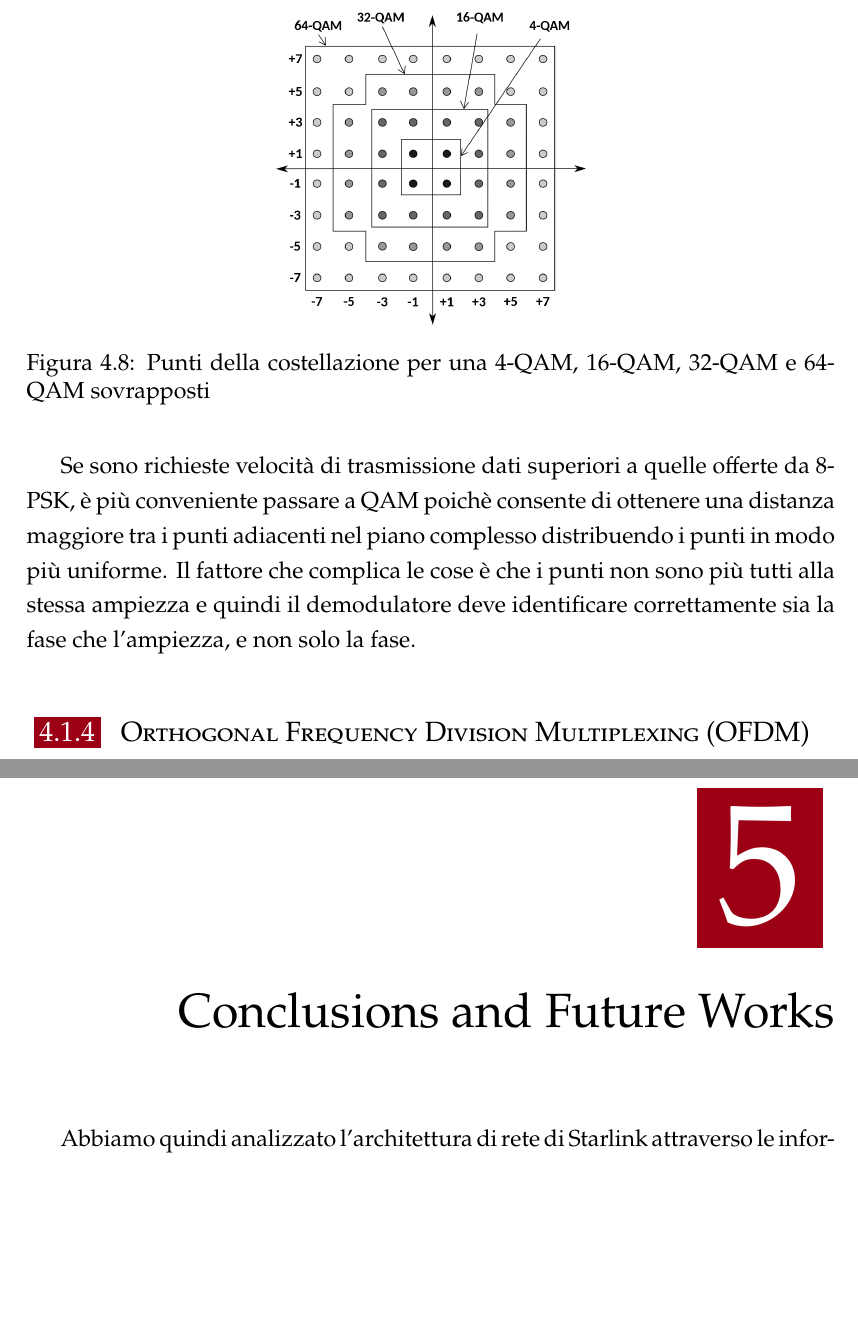
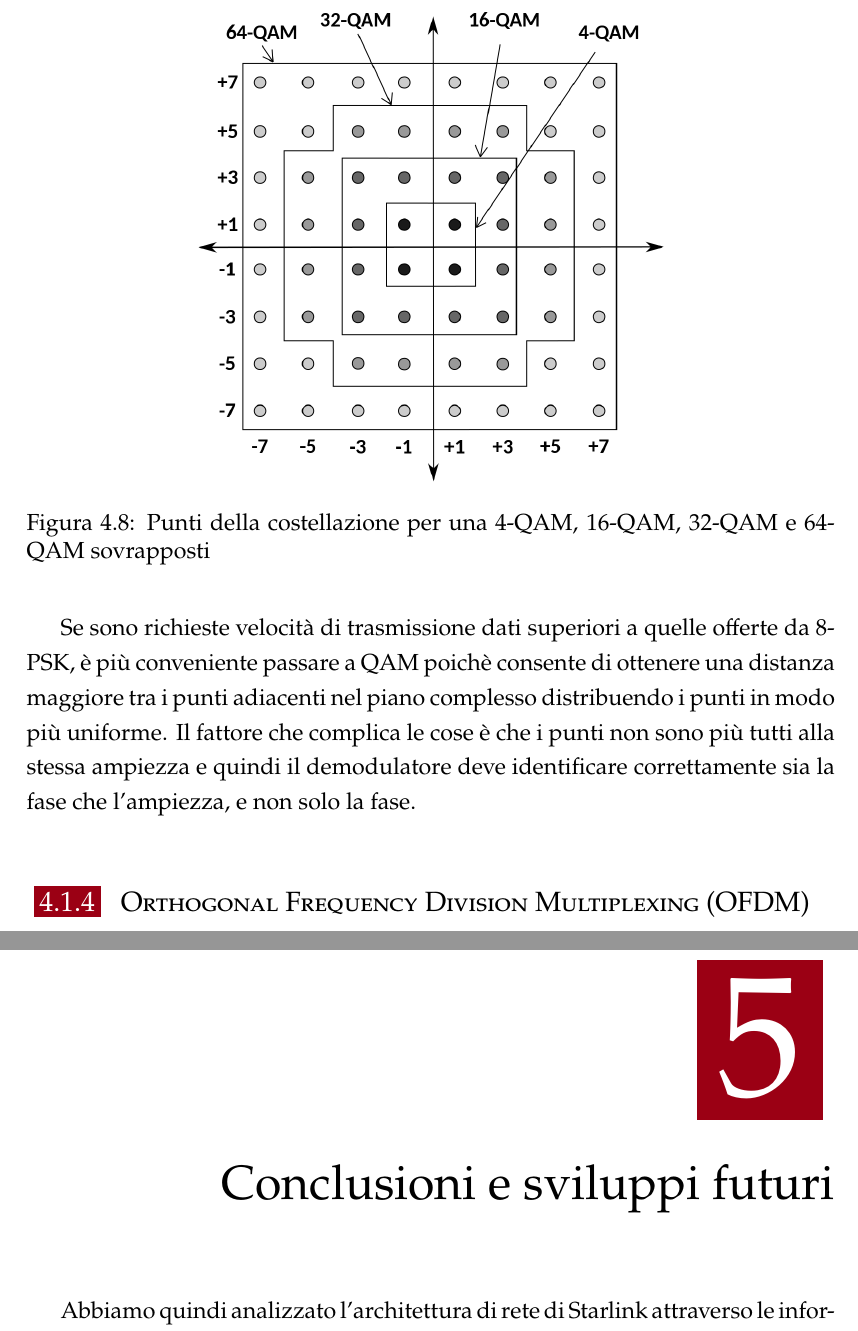
Before and after one commit to gekoxyz/unipd-tesi, a LaTeX thesis (main.tex, which reads chapters/04_sending_data_to_satellite.tex, chapters/05_conclusions.tex): two parts of pages 41 and 49 of 55, joined at a grey line, cut so that both start at the same text, the shorter picture padded with empty space. Compiled offline with pdfLaTeX.

Commit message:
added content

```diff
--- a/chapters/04_sending_data_to_satellite.tex
+++ b/chapters/04_sending_data_to_satellite.tex
@@ -246,7 +246,7 @@ Nella \ac{QAM}, i punti della costellazione sono distribuiti in una griglia quad
 
 \begin{figure}[htbp]
   \centering
-  \includegraphics[width=0.4\linewidth]{./res/img/qam.png}
+  \includegraphics[width=0.6\linewidth]{./res/img/qam.png}
   \caption{Punti della costellazione per una 4-\ac{QAM}, 16-\ac{QAM}, 32-\ac{QAM} e 64-\ac{QAM} sovrapposti}
   \label{fig:qam-diagram}
 \end{figure}
--- a/chapters/05_conclusions.tex
+++ b/chapters/05_conclusions.tex
@@ -1,6 +1,6 @@
 %!TEX root = ../main.tex
 
-\chapter{Conclusions and Future Works}
+\chapter{Conclusioni e sviluppi futuri}
 \label{chp:conclusions}
 
 Abbiamo quindi analizzato l'architettura di rete di Starlink attraverso le informazioni pubblicamente disponibili, la maggior parte delle quali è stata reperita tramite ingegnerizzazione inversa delle antenne e della rete, e l'analisi delle informazioni pubblicamente disponibili dalle archiviazioni fatte da SpaceX presso la Federal Communications Commission (FCC), fatte per ottenere i permessi per lo sviluppo della costellazione di satelliti \cite{jonathan_mcdowell_section_nodate}.
```
Also changed, not shown: chapters/05_conclusions.tex (4 more changed lines).
